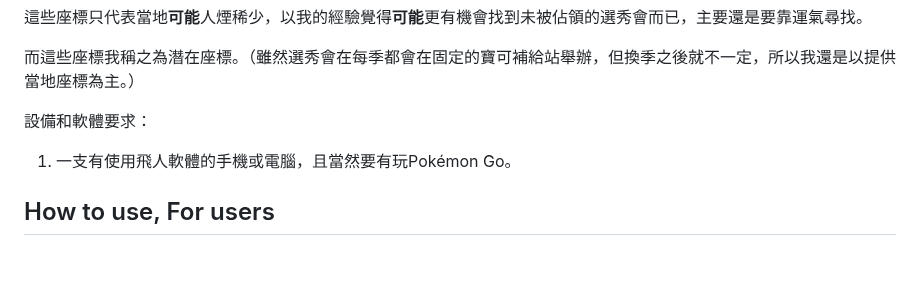
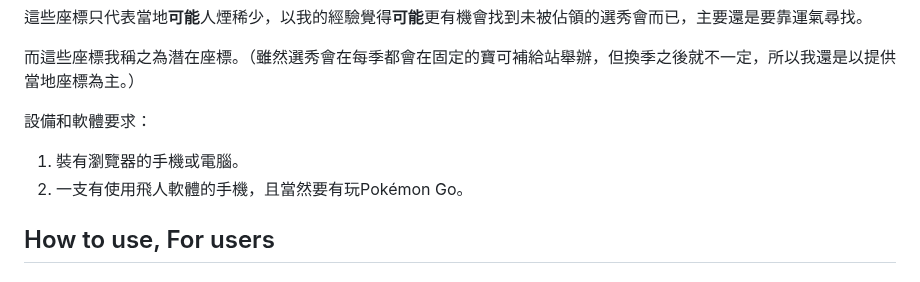
Before and after one commit to peter890331/PokeStop_Showcase-Potential_Coords_Finder-Chinese_Version, a Markdown page: README.md, the part around the change. Rendered like a GitHub page.

```diff
--- a/README.md
+++ b/README.md
@@ -41,7 +41,8 @@ PokeStop_Showcase-Potential_Coords_Finder-Chinese_Version, made by Peter Yu.
 而這些座標我稱之為潛在座標。（雖然選秀會在每季都會在固定的寶可補給站舉辦，但換季之後就不一定，所以我還是以提供當地座標為主。）
 
 設備和軟體要求：
-  1. 一支有使用飛人軟體的手機或電腦，且當然要有玩Pokémon Go。
+  1. 裝有瀏覽器的手機或電腦。
+  2. 一支有使用飛人軟體的手機，且當然要有玩Pokémon Go。
 
 ## How to use, For users
 
```
